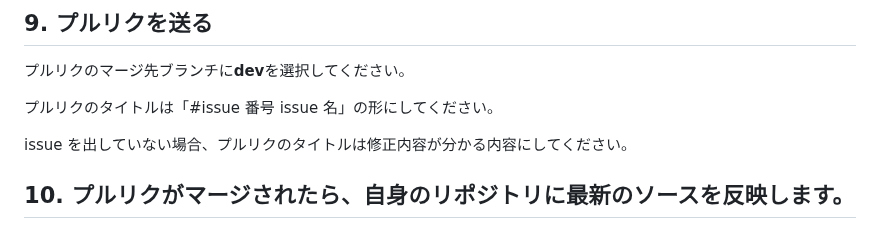
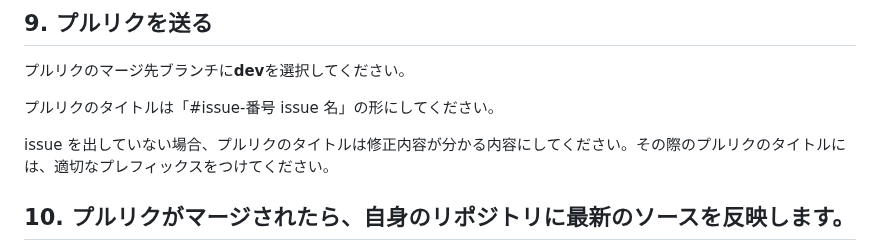
Before and after one commit to ysknsid25/otaku-tool, a Markdown page: CONTRIBUTING.md, the part around the change. Drawn GitHub-style.

Commit message:
docs: プルリクコメントについての修正
Signed-off-by: ysknsid25 <kengo071225@gmail.com>

```diff
--- a/CONTRIBUTING.md
+++ b/CONTRIBUTING.md
@@ -66,9 +66,9 @@ git branch <issue番号>
 
 プルリクのマージ先ブランチに**dev**を選択してください。
 
-プルリクのタイトルは「#issue 番号 issue 名」の形にしてください。
+プルリクのタイトルは「#issue-番号 issue 名」の形にしてください。
 
-issue を出していない場合、プルリクのタイトルは修正内容が分かる内容にしてください。
+issue を出していない場合、プルリクのタイトルは修正内容が分かる内容にしてください。その際のプルリクのタイトルには、適切なプレフィックスをつけてください。
 
 ## 10. プルリクがマージされたら、自身のリポジトリに最新のソースを反映します。
 
```
